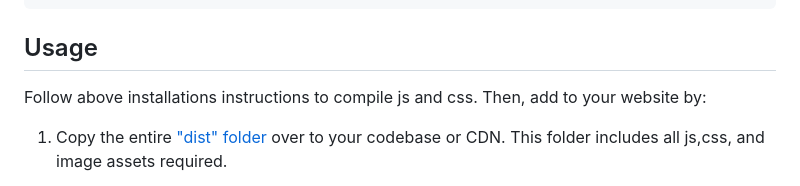
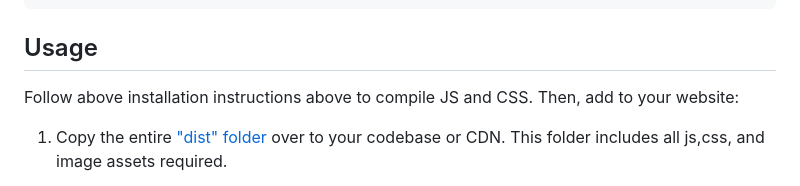
Before and after one commit to philfung/add-to-homescreen, a Markdown page: README.md, the part around one of its changes. Drawn GitHub-style.

````diff
--- a/README.md
+++ b/README.md
@@ -26,7 +24,7 @@ npm start
 ```
 
 ## Usage
-Follow above installations instructions to compile js and css.  Then, add to your website by:
+Follow above installation instructions above to compile JS and CSS.  Then, add to your website:
 
 1. Copy the entire ["dist" folder](https://github.com/philfung/add-to-homescreen/tree/main/dist) over to your codebase or CDN.
    This folder includes all js,css, and image assets required.
````
Also changed, not shown: other parts of README.md (+2 -3 lines).
